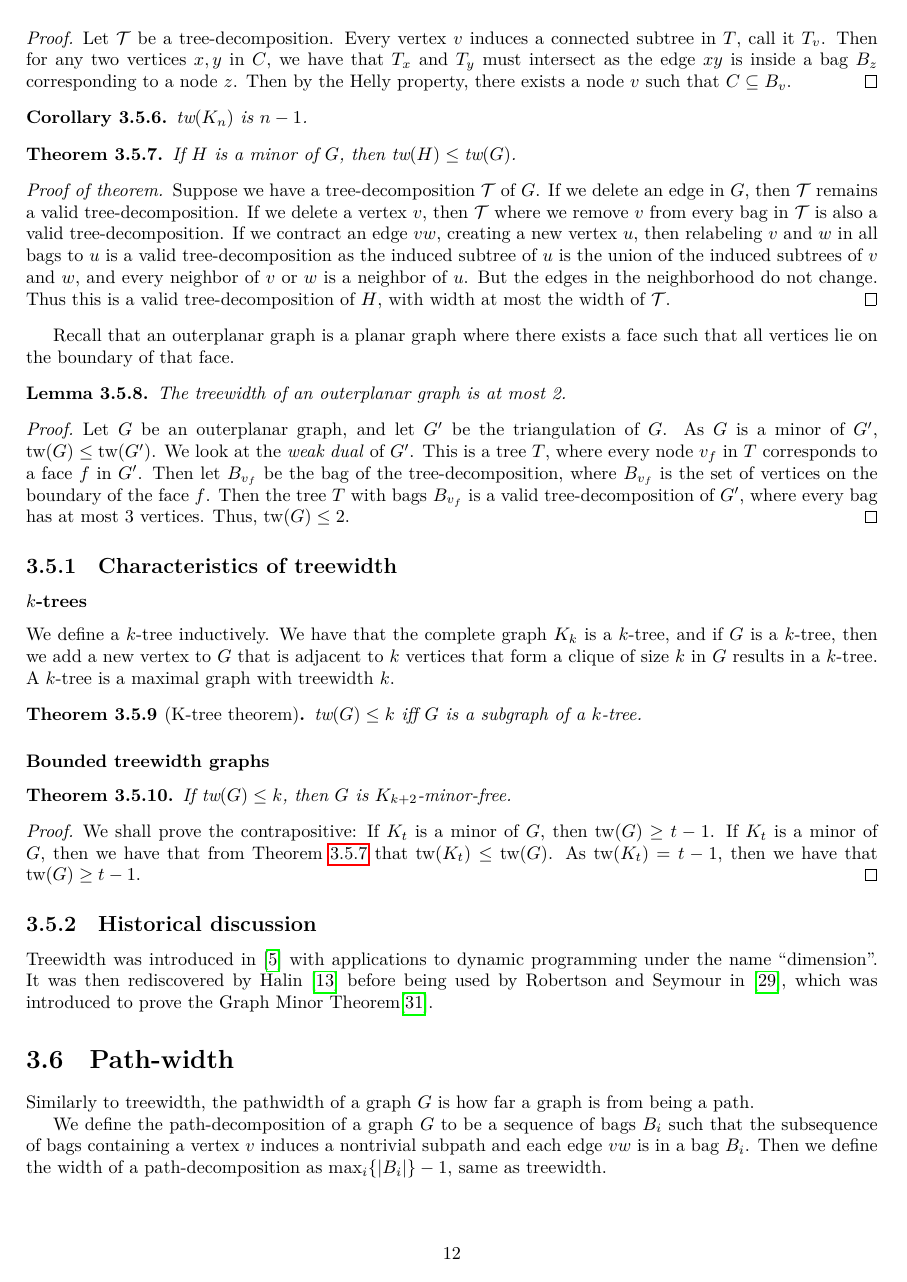
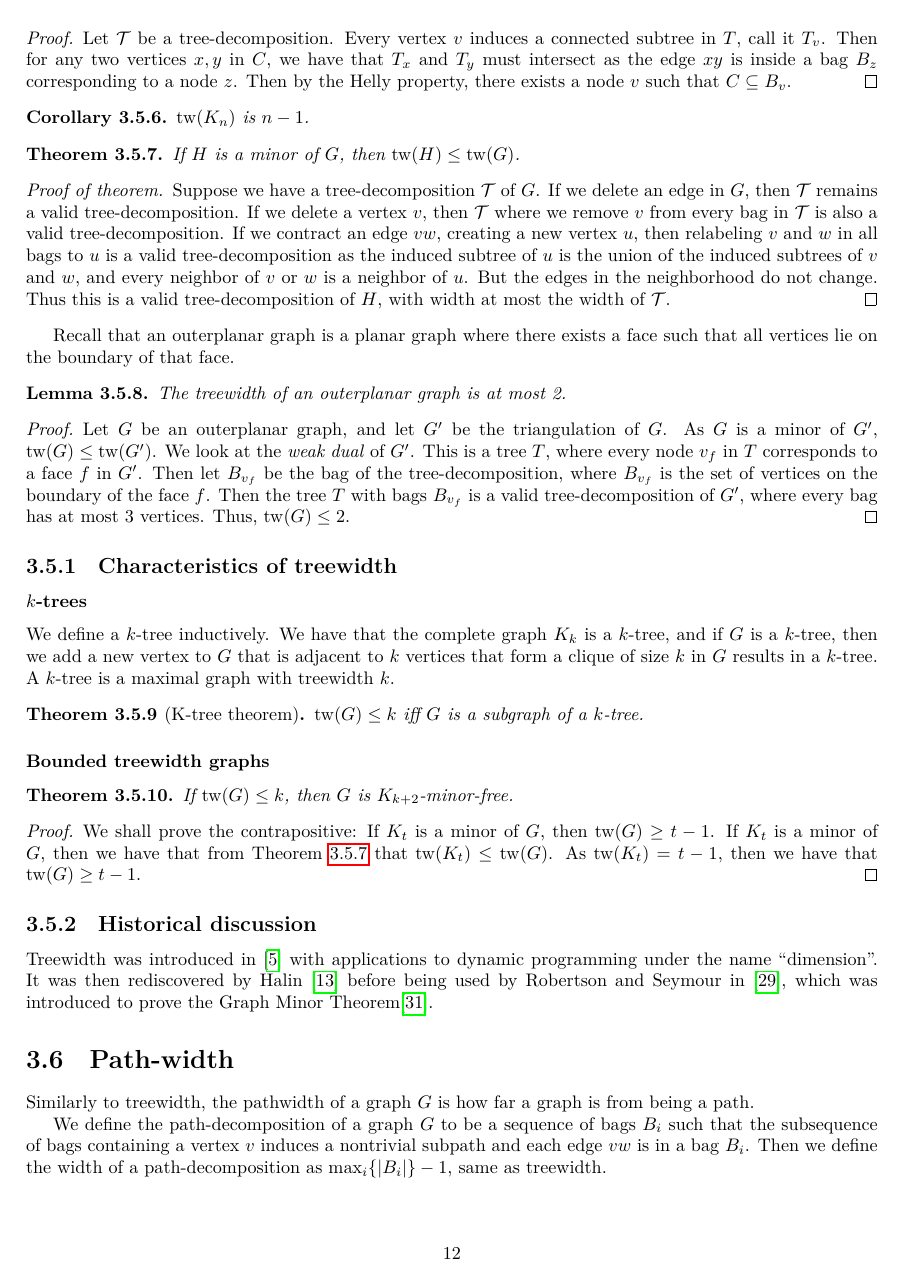
Before and after one commit to ErickLuu/Honours-Project-Notes, a LaTeX thesis (Notes/Structural Graph Theory/thesis.tex): page 13 of 36. Compiled offline with LuaLaTeX.

Commit message:
Used DeclareMathOperator

```diff
--- a/Notes/Structural Graph Theory/thesis.tex
+++ b/Notes/Structural Graph Theory/thesis.tex
@@ -47,11 +47,11 @@ maxbibnames=99
 \addbibresource{Book-Embeddings.bib}
 % Commands
 \newcommand{\tree}{\mathcal{T}}
-\newcommand{\tw}{\text{tw}}
-\newcommand{\had}{\text{had}}
-\newcommand{\pw}{\text{pw}}
-\newcommand{\td}{\text{td}}
-\newcommand{\pn}{\text{pn}}
+\DeclareMathOperator{\tw}{tw}
+\DeclareMathOperator{\had}{had}
+\DeclareMathOperator{\pw}{pw}
+\DeclareMathOperator{\td}{td}
+\DeclareMathOperator{\pn}{pn}
 % Environments
 
 \newtheorem{theorem}{Theorem}
```
